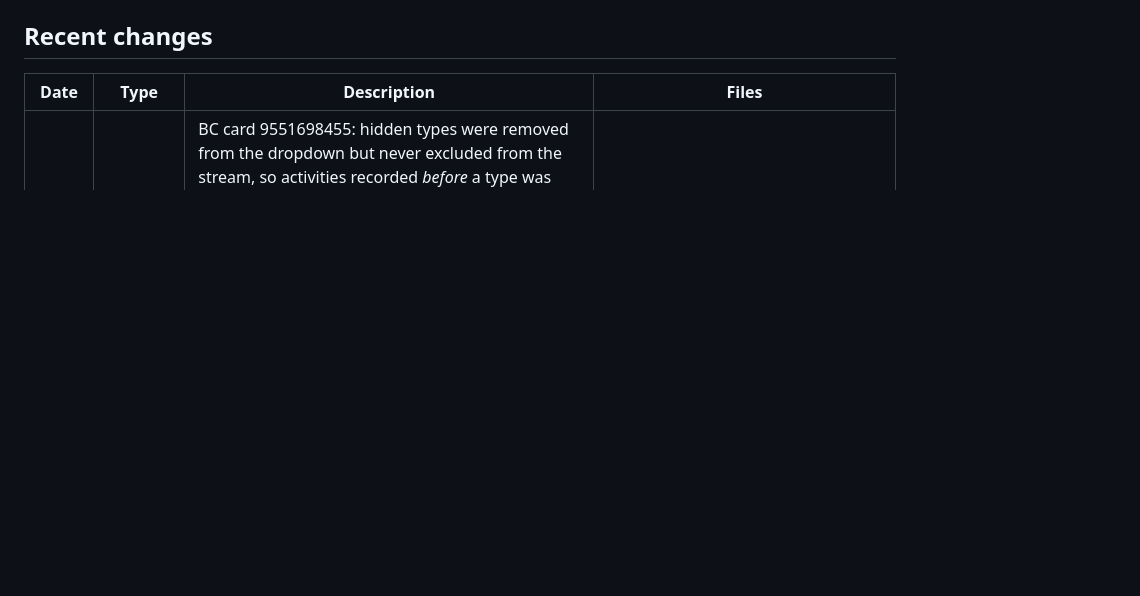
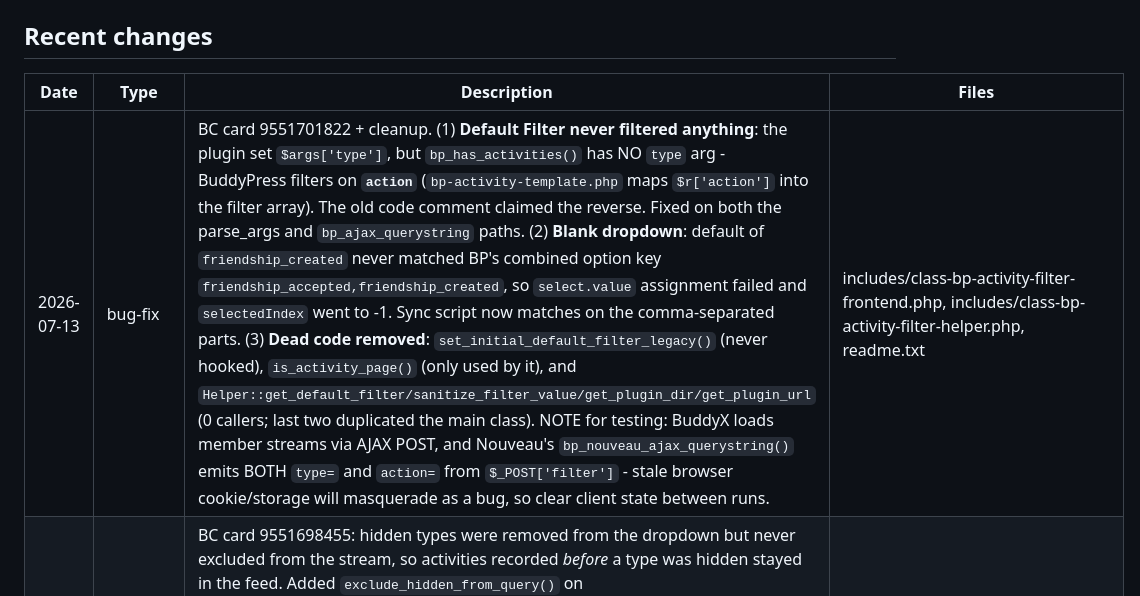
Before and after one commit to wbcomdesigns/buddypress-activity-filter, a Markdown page: CLAUDE.md, the part around the change. Rendered like a GitHub page; blank space fills up the shorter version.

Commit message:
Document default-filter fix and BP arg/AJAX gotchas in CLAUDE.md

```diff
--- a/CLAUDE.md
+++ b/CLAUDE.md
@@ -64,6 +64,7 @@ Legacy options auto-migrated on `admin_init`: `bp-default-filter-name`, `bp-defa
 ## Recent changes
 | Date | Type | Description | Files |
 |---|---|---|---|
+| 2026-07-13 | bug-fix | BC card 9551701822 + cleanup. (1) **Default Filter never filtered anything**: the plugin set `$args['type']`, but `bp_has_activities()` has NO `type` arg - BuddyPress filters on **`action`** (`bp-activity-template.php` maps `$r['action']` into the filter array). The old code comment claimed the reverse. Fixed on both the parse_args and `bp_ajax_querystring` paths. (2) **Blank dropdown**: default of `friendship_created` never matched BP's combined option key `friendship_accepted,friendship_created`, so `select.value` assignment failed and `selectedIndex` went to -1. Sync script now matches on the comma-separated parts. (3) **Dead code removed**: `set_initial_default_filter_legacy()` (never hooked), `is_activity_page()` (only used by it), and `Helper::get_default_filter/sanitize_filter_value/get_plugin_dir/get_plugin_url` (0 callers; last two duplicated the main class). NOTE for testing: BuddyX loads member streams via AJAX POST, and Nouveau's `bp_nouveau_ajax_querystring()` emits BOTH `type=` and `action=` from `$_POST['filter']` - stale browser cookie/storage will masquerade as a bug, so clear client state between runs. | includes/class-bp-activity-filter-frontend.php, includes/class-bp-activity-filter-helper.php, readme.txt |
 | 2026-07-13 | bug-fix | BC card 9551698455: hidden types were removed from the dropdown but never excluded from the stream, so activities recorded *before* a type was hidden stayed in the feed. Added `exclude_hidden_from_query()` on **`bp_activity_get_where_conditions`**. Note: `filter_query` is NOT usable here - `BP_Activity_Activity::get()` line ~487 uses `elseif`, so filter_query is ignored whenever a `scope` is set (just-me, friends, groups, mentions, favorites). The WHERE-conditions hook is ANDed after that branch, so it covers every scope, AJAX, and the pagination count (same `$where_sql`, line ~852). Guarded with `is_admin() && ! wp_doing_ajax()` so hidden items stay moderatable on the wp-admin Activity screen (front-end AJAX still passes, since admin-ajax sets `is_admin()` true). | includes/class-bp-activity-filter-frontend.php, readme.txt |
 | 2026-07-13 | bug-fix | QA bounce (BC card 10087839176): hidden activity types still appeared in the filter dropdown on Nouveau/BuddyX. Root cause confirmed against BP 14.4.0 core: Nouveau hooks `bp_get_activity_show_filters` at the same priority 10 and returns the *original* `$filters` array (2nd param), discarding our edits to the HTML `$output`. Moved to `bp_get_activity_show_filters_options` (fires before the HTML is built), which fixes Legacy + Nouveau in one path. Also fixed a second, unreported bug found while verifying: BP collapses friendships into the combined key `friendship_accepted,friendship_created`, so hiding "New friendships" never matched — dropdown options are now matched per comma-part. Removed `remove_hidden_activity_hooks()` as dead code: 3 of its 4 mapped callbacks (`bp_friends_friendship_requested_activity`, `bp_activity_new_member_activity`) do not exist in BuddyPress, and `maybe_prevent_activity_save()` already blocks creation of every hidden type (verified: `bp_activity_add()` returns false). | includes/class-bp-activity-filter-frontend.php, readme.txt |
 | 2026-07-10 | feature | Added a "Discover" tab (9 free Wbcom products with brand logos + CTAs) to the card-panel admin, in the existing `resources` group alongside FAQ. New `includes/admin/views/discover.php` + `assets/images/ecosystem/*` (copied from the Todo plugin) + `.bpaf-discover-*` / `.bpaf-btn-secondary` CSS in admin.css; registered in `get_tabs()` + `view_map`. readme.txt + main header `Tested up to: 7.0`; readme `Requires Plugins: buddypress` added; 3.2.1 changelog reformatted to action-prefix house style. Verified in-browser: desktop 3-col grid + 390px single-col, logos load. | includes/admin/class-bp-activity-filter-admin-panel.php, includes/admin/views/discover.php, assets/css/admin.css, assets/images/ecosystem/*, readme.txt, buddypress-activity-filter.php |
```
